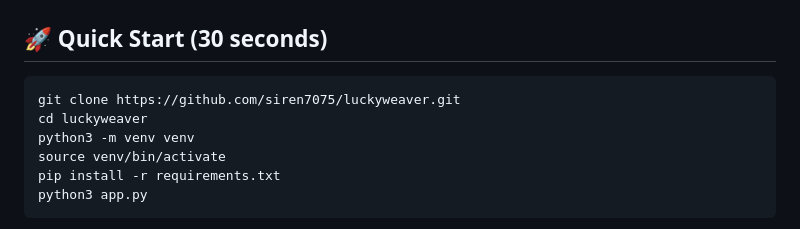
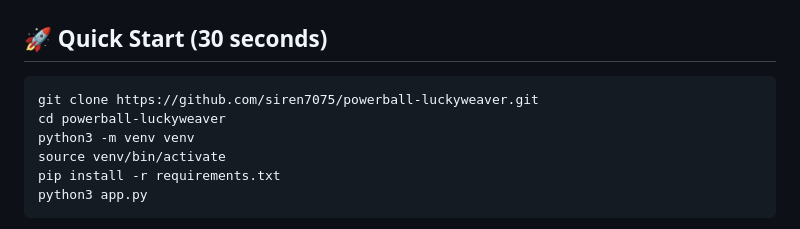
Before and after one commit to siren7075/powerball-luckyweaver, a Markdown page: README.md, the part around the change. GitHub-like rendering.

Commit message:
Update repo name in README to powerball-luckyweaver
Co-Authored-By: Claude Haiku 4.5 <noreply@anthropic.com>

````diff
--- a/README.md
+++ b/README.md
@@ -60,8 +60,8 @@ It's not a prediction tool (lottery is random!), but rather a **fun exploration
 ## 🚀 Quick Start (30 seconds)
 
 ```bash
-git clone https://github.com/siren7075/luckyweaver.git
-cd luckyweaver
+git clone https://github.com/siren7075/powerball-luckyweaver.git
+cd powerball-luckyweaver
 python3 -m venv venv
 source venv/bin/activate
 pip install -r requirements.txt
````
